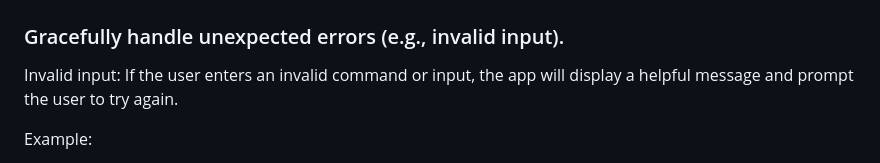
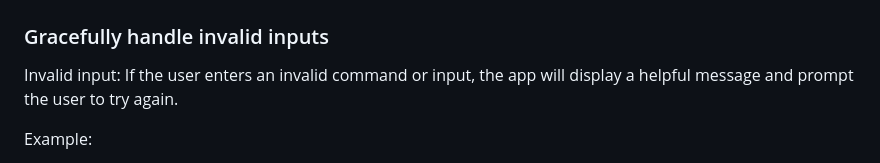
Before and after one commit to benschaf/flash-cli, a Markdown page: README.md, the part around the change. GitHub-like rendering.

Commit message:
doc: update invalid input handling feature

```diff
--- a/README.md
+++ b/README.md
@@ -177,7 +177,7 @@ else:
 Screenshot of Error Handling:
 ![Error Handling](documentation/images/feature-error.png)
 
-### Gracefully handle unexpected errors (e.g., invalid input).
+### Gracefully handle invalid inputs
 Invalid input: If the user enters an invalid command or input, the app will display a helpful message and prompt the user to try again.
 
 Example:
```
